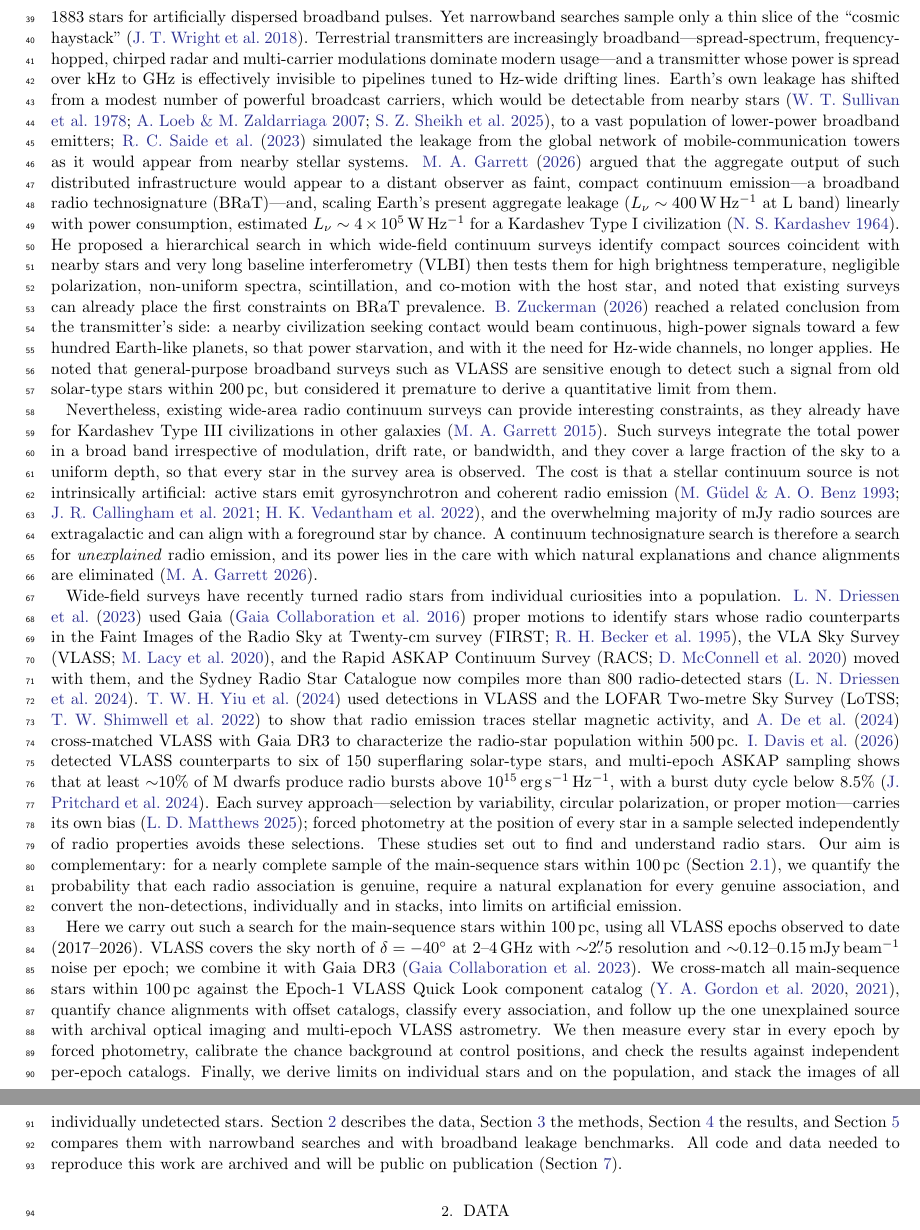
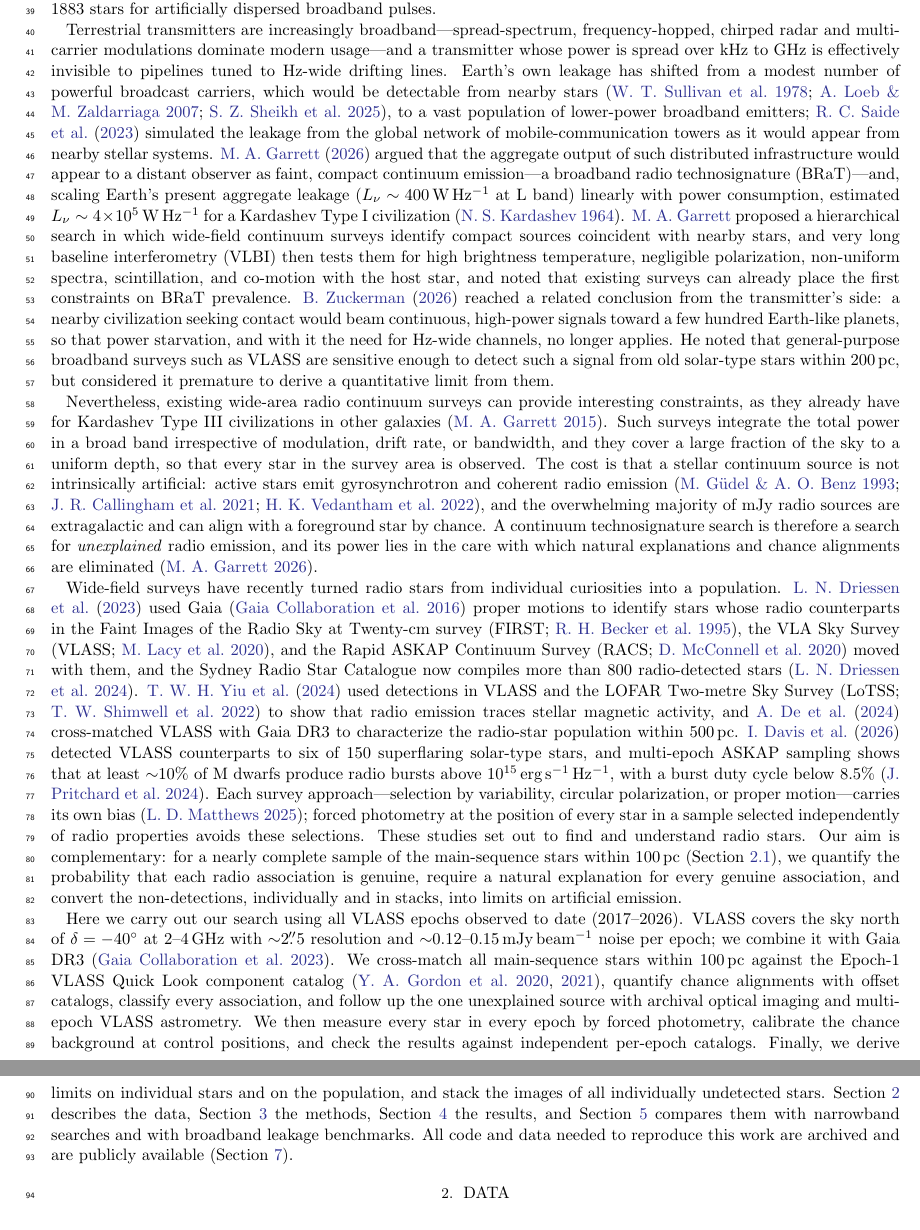
Before and after one commit to stevecroft/vlass_technosignature_search, a LaTeX paper (paper/ms.tex): two parts of pages 2 and 3 of 27, joined at a grey line, cut at the place of the change. Compiled offline with pdfLaTeX.

Commit message:
minor edits

```diff
--- a/paper/ms.tex
+++ b/paper/ms.tex
@@ -41,13 +41,15 @@ Searches for radio technosignatures have concentrated on narrowband signals. We
 
 \section{Introduction} \label{sec:intro}
 
-Radio searches for technosignatures have, since their inception, concentrated on narrowband emission \citep[e.g.,][]{Tarter2001}. A signal much narrower than any known natural maser line is an unambiguous marker of technology, and narrowband searches with modern spectrometers reach impressive sensitivity: the Breakthrough Listen (BL) survey of nearby stars \citep{Isaacson2017} placed limits of order $10^{13}$\,W \citep[including the correction of][]{Choza2024} on the equivalent isotropic radiated power (EIRP) of drifting narrowband transmitters around 1327 stars within 50\,pc \citep{Price2020}, and archival and commensal programs have since extended such searches to many more targets \citep[e.g.,][]{Tremblay2025}. \citet{Painter2025} took a step beyond the drifting-tone paradigm, searching thousands of stars in the BL Green Bank Telescope archive with a kurtosis statistic that flags any non-Gaussian structure within $\sim$3\,kHz-wide spectral blocks rather than matching a template of a single unresolved, Doppler-drifting line---a stepping stone toward searches for broader and more complex signals---and \citet{Gajjar2022} searched 1883 stars for artificially dispersed broadband pulses. Yet narrowband searches sample only a thin slice of the ``cosmic haystack'' \citep{Wright2018}. Terrestrial transmitters are increasingly broadband---spread-spectrum, frequency-hopped, chirped radar and multi-carrier modulations dominate modern usage---and a transmitter whose power is spread over kHz to GHz is effectively invisible to pipelines tuned to Hz-wide drifting lines. Earth's own leakage has shifted from a modest number of powerful broadcast carriers, which would be detectable from nearby stars \citep{Sullivan1978,LoebZaldarriaga2007,Sheikh2025}, to a vast population of lower-power broadband emitters; \citet{Saide2023} simulated the leakage from the global network of mobile-communication towers as it would appear from nearby stellar systems. \citet{Garrett2026} argued that the aggregate output of such distributed infrastructure would appear to a distant observer as faint, compact continuum emission---a broadband radio technosignature (BRaT)---and, scaling Earth's present aggregate leakage ($\Lnu\sim400\,\WHz$ at L band) linearly with power consumption, estimated $\Lnu\sim4\times10^5\,\WHz$ for a Kardashev Type~I civilization \citep{Kardashev1964}. He proposed a hierarchical search in which wide-field continuum surveys identify compact sources coincident with nearby stars and very long baseline interferometry (VLBI) then tests them for high brightness temperature, negligible polarization, non-uniform spectra, scintillation, and co-motion with the host star, and noted that existing surveys can already place the first constraints on BRaT prevalence. \citet{Zuckerman2026} reached a related conclusion from the transmitter's side: a nearby civilization seeking contact would beam continuous, high-power signals toward a few hundred Earth-like planets, so that power starvation, and with it the need for Hz-wide channels, no longer applies. He noted that general-purpose broadband surveys such as VLASS are sensitive enough to detect such a signal from old solar-type stars within 200\,pc, but considered it premature to derive a quantitative limit from them.
+Radio searches for technosignatures have, since their inception, concentrated on narrowband emission \citep[e.g.,][]{Tarter2001}. A signal much narrower than any known natural maser line is an unambiguous marker of technology, and narrowband searches with modern spectrometers reach impressive sensitivity: the Breakthrough Listen (BL) survey of nearby stars \citep{Isaacson2017} placed limits of order $10^{13}$\,W \citep[including the correction of][]{Choza2024} on the equivalent isotropic radiated power (EIRP) of drifting narrowband transmitters around 1327 stars within 50\,pc \citep{Price2020}, and archival and commensal programs have since extended such searches to many more targets \citep[e.g.,][]{Tremblay2025}. \citet{Painter2025} took a step beyond the drifting-tone paradigm, searching thousands of stars in the BL Green Bank Telescope archive with a kurtosis statistic that flags any non-Gaussian structure within $\sim$3\,kHz-wide spectral blocks rather than matching a template of a single unresolved, Doppler-drifting line---a stepping stone toward searches for broader and more complex signals---and \citet{Gajjar2022} searched 1883 stars for artificially dispersed broadband pulses.
+
+Terrestrial transmitters are increasingly broadband---spread-spectrum, frequency-hopped, chirped radar and multi-carrier modulations dominate modern usage---and a transmitter whose power is spread over kHz to GHz is effectively invisible to pipelines tuned to Hz-wide drifting lines. Earth's own leakage has shifted from a modest number of powerful broadcast carriers, which would be detectable from nearby stars \citep{Sullivan1978,LoebZaldarriaga2007,Sheikh2025}, to a vast population of lower-power broadband emitters; \citet{Saide2023} simulated the leakage from the global network of mobile-communication towers as it would appear from nearby stellar systems. \citet{Garrett2026} argued that the aggregate output of such distributed infrastructure would appear to a distant observer as faint, compact continuum emission---a broadband radio technosignature (BRaT)---and, scaling Earth's present aggregate leakage ($\Lnu\sim400\,\WHz$ at L band) linearly with power consumption, estimated $\Lnu\sim4\times10^5\,\WHz$ for a Kardashev Type~I civilization \citep{Kardashev1964}. \citeauthor{Garrett2026} proposed a hierarchical search in which wide-field continuum surveys identify compact sources coincident with nearby stars, and very long baseline interferometry (VLBI) then tests them for high brightness temperature, negligible polarization, non-uniform spectra, scintillation, and co-motion with the host star, and noted that existing surveys can already place the first constraints on BRaT prevalence. \citet{Zuckerman2026} reached a related conclusion from the transmitter's side: a nearby civilization seeking contact would beam continuous, high-power signals toward a few hundred Earth-like planets, so that power starvation, and with it the need for Hz-wide channels, no longer applies. He noted that general-purpose broadband surveys such as VLASS are sensitive enough to detect such a signal from old solar-type stars within 200\,pc, but considered it premature to derive a quantitative limit from them.
 
 Nevertheless, existing wide-area radio continuum surveys can provide interesting constraints, as they already have for Kardashev Type~III civilizations in other galaxies \citep{Garrett2015}. Such surveys integrate the total power in a broad band irrespective of modulation, drift rate, or bandwidth, and they cover a large fraction of the sky to a uniform depth, so that every star in the survey area is observed. The cost is that a stellar continuum source is not intrinsically artificial: active stars emit gyrosynchrotron and coherent radio emission \citep{GudelBenz1993,Callingham2021,Vedantham2022}, and the overwhelming majority of mJy radio sources are extragalactic and can align with a foreground star by chance. A continuum technosignature search is therefore a search for \emph{unexplained} radio emission, and its power lies in the care with which natural explanations and chance alignments are eliminated \citep{Garrett2026}.
 
 Wide-field surveys have recently turned radio stars from individual curiosities into a population. \citet{Driessen2023} used Gaia \citep{GaiaMission} proper motions to identify stars whose radio counterparts in the Faint Images of the Radio Sky at Twenty-cm survey \citep[FIRST;][]{Becker1995}, the VLA Sky Survey \citep[VLASS;][]{Lacy2020}, and the Rapid ASKAP Continuum Survey \citep[RACS;][]{McConnell2020} moved with them, and the Sydney Radio Star Catalogue now compiles more than 800 radio-detected stars \citep{Driessen2024}. \citet{Yiu2024} used detections in VLASS and the LOFAR Two-metre Sky Survey \citep[LoTSS;][]{Shimwell2022} to show that radio emission traces stellar magnetic activity, and \citet{De2024} cross-matched VLASS with Gaia DR3 to characterize the radio-star population within 500\,pc. \citet{Davis2026} detected VLASS counterparts to six of 150 superflaring solar-type stars, and multi-epoch ASKAP sampling shows that at least $\sim$10\% of M dwarfs produce radio bursts above $10^{15}$\,erg\,s$^{-1}$\,Hz$^{-1}$, with a burst duty cycle below 8.5\% \citep{Pritchard2024}. Each survey approach---selection by variability, circular polarization, or proper motion---carries its own bias \citep{Matthews2025}; forced photometry at the position of every star in a sample selected independently of radio properties avoids these selections. These studies set out to find and understand radio stars. Our aim is complementary: for a nearly complete sample of the main-sequence stars within 100\,pc (Section~\ref{sec:gaia}), we quantify the probability that each radio association is genuine, require a natural explanation for every genuine association, and convert the non-detections, individually and in stacks, into limits on artificial emission.
 
-Here we carry out such a search for the main-sequence stars within 100\,pc, using all VLASS epochs observed to date (2017--2026). VLASS covers the sky north of $\delta=-40^\circ$ at 2--4\,GHz with $\sim$2\farcs5 resolution and $\sim$0.12--0.15\,mJy\,beam$^{-1}$ noise per epoch; we combine it with Gaia DR3 \citep{GaiaDR3}. We cross-match all main-sequence stars within 100\,pc against the Epoch-1 VLASS Quick Look component catalog \citep{Gordon2020,Gordon2021}, quantify chance alignments with offset catalogs, classify every association, and follow up the one unexplained source with archival optical imaging and multi-epoch VLASS astrometry. We then measure every star in every epoch by forced photometry, calibrate the chance background at control positions, and check the results against independent per-epoch catalogs. Finally, we derive limits on individual stars and on the population, and stack the images of all individually undetected stars. Section~\ref{sec:data} describes the data, Section~\ref{sec:methods} the methods, Section~\ref{sec:results} the results, and Section~\ref{sec:discussion} compares them with narrowband searches and with broadband leakage benchmarks. All code and data needed to reproduce this work are archived and will be public on publication (Section~\ref{sec:data_avail}).
+Here we carry out our search using all VLASS epochs observed to date (2017--2026). VLASS covers the sky north of $\delta=-40^\circ$ at 2--4\,GHz with $\sim$2\farcs5 resolution and $\sim$0.12--0.15\,mJy\,beam$^{-1}$ noise per epoch; we combine it with Gaia DR3 \citep{GaiaDR3}. We cross-match all main-sequence stars within 100\,pc against the Epoch-1 VLASS Quick Look component catalog \citep{Gordon2020,Gordon2021}, quantify chance alignments with offset catalogs, classify every association, and follow up the one unexplained source with archival optical imaging and multi-epoch VLASS astrometry. We then measure every star in every epoch by forced photometry, calibrate the chance background at control positions, and check the results against independent per-epoch catalogs. Finally, we derive limits on individual stars and on the population, and stack the images of all individually undetected stars. Section~\ref{sec:data} describes the data, Section~\ref{sec:methods} the methods, Section~\ref{sec:results} the results, and Section~\ref{sec:discussion} compares them with narrowband searches and with broadband leakage benchmarks. All code and data needed to reproduce this work are archived and are publicly available (Section~\ref{sec:data_avail}).
 
 \section{Data} \label{sec:data}
 
```
Also changed, not shown: paper/ms.tex (10 more changed lines).
